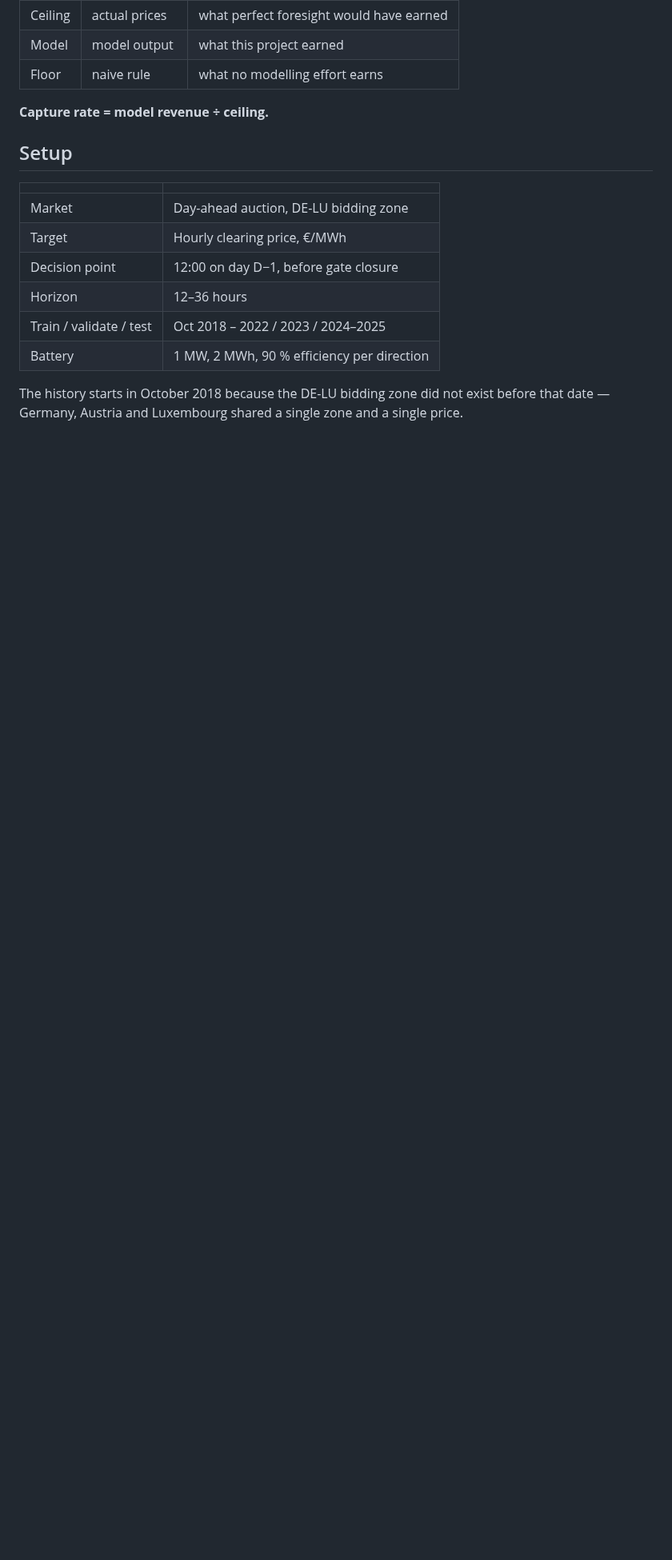
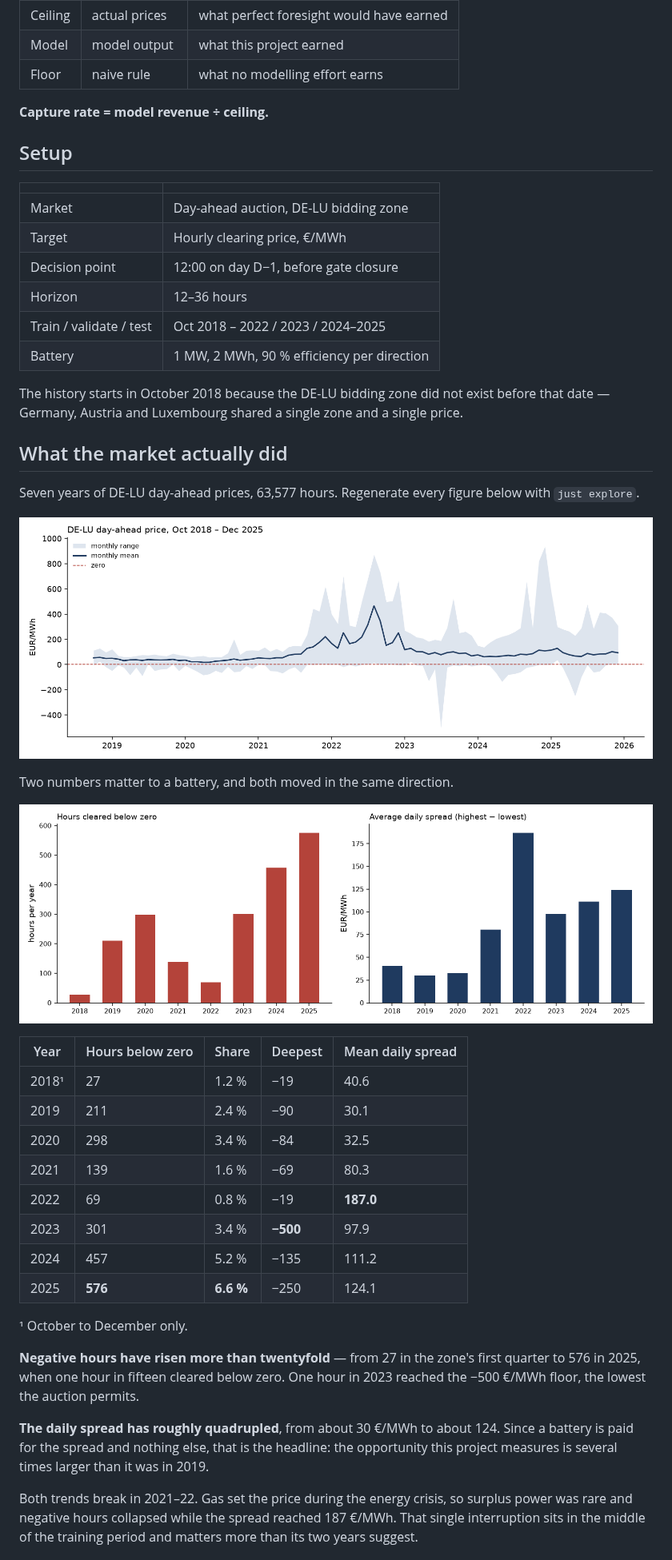
Before and after one commit to undorigo/battery-storage-backtest, a Markdown page: README.md, the part around one of its changes. Shown at 80% size. Rendered like a GitHub page; pictures changed too: reports/figures/README_negative_hours_and_spread.png (added), reports/figures/README_price_history.png (added); blank space fills up the shorter version.

```diff
--- a/README.md
+++ b/README.md
@@ -52,3 +52,40 @@ Results are reported three ways, so the numbers mean something:
 The history starts in October 2018 because the DE-LU bidding zone did not exist before
 that date — Germany, Austria and Luxembourg shared a single zone and a single price.
 
+## What the market actually did
+
+Seven years of DE-LU day-ahead prices, 63,577 hours. Regenerate every figure below with
+`just explore`.
+
+![DE-LU day-ahead price, Oct 2018 to Dec 2025](reports/figures/README_price_history.png)
+
+Two numbers matter to a battery, and both moved in the same direction.
+
+![Negative-price hours and average daily spread, per year](reports/figures/README_negative_hours_and_spread.png)
+
+| Year | Hours below zero | Share | Deepest | Mean daily spread |
+|---|---|---|---|---|
+| 2018¹ | 27 | 1.2 % | −19 | 40.6 |
+| 2019 | 211 | 2.4 % | −90 | 30.1 |
+| 2020 | 298 | 3.4 % | −84 | 32.5 |
+| 2021 | 139 | 1.6 % | −69 | 80.3 |
+| 2022 | 69 | 0.8 % | −19 | **187.0** |
+| 2023 | 301 | 3.4 % | **−500** | 97.9 |
+| 2024 | 457 | 5.2 % | −135 | 111.2 |
+| 2025 | **576** | **6.6 %** | −250 | 124.1 |
+
+¹ October to December only.
+
+**Negative hours have risen more than twentyfold** — from 27 in the zone's first quarter to
+576 in 2025, when one hour in fifteen cleared below zero. One hour in 2023 reached the
+−500 €/MWh floor, the lowest the auction permits.
+
+**The daily spread has roughly quadrupled**, from about 30 €/MWh to about 124. Since a
+battery is paid for the spread and nothing else, that is the headline: the opportunity this
+project measures is several times larger than it was in 2019.
+
+Both trends break in 2021–22. Gas set the price during the energy crisis, so surplus power
+was rare and negative hours collapsed while the spread reached 187 €/MWh. That single
+interruption sits in the middle of the training period and matters more than its two years
+suggest.
+
```
Also changed, not shown: other parts of README.md (+21 -1 lines), reports/figures/README_residual_load_vs_price.png (added), 2 other files.
